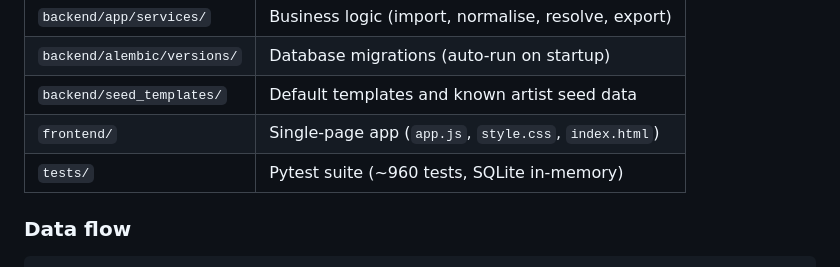
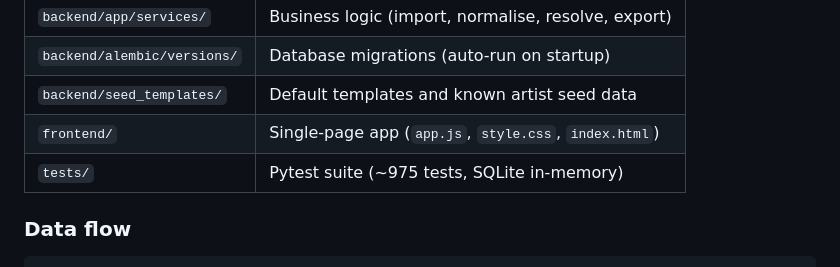
Before and after one commit to hoyla/RA-SummerExhibition-ListOfWorks, a Markdown page: docs/dev-guide.md, the part around the change. Rendered like a GitHub page.

```diff
--- a/docs/dev-guide.md
+++ b/docs/dev-guide.md
@@ -32,7 +32,7 @@ Academy Summer Exhibition catalogue. It handles two products:
 | `backend/alembic/versions/` | Database migrations (auto-run on startup)             |
 | `backend/seed_templates/`   | Default templates and known artist seed data          |
 | `frontend/`                 | Single-page app (`app.js`, `style.css`, `index.html`) |
-| `tests/`                    | Pytest suite (~960 tests, SQLite in-memory)           |
+| `tests/`                    | Pytest suite (~975 tests, SQLite in-memory)           |
 
 ### Data flow
 
```
Also changed, not shown: README.md (+1 -1 lines), docs/architecture_v1.md (+1 -1 lines).
